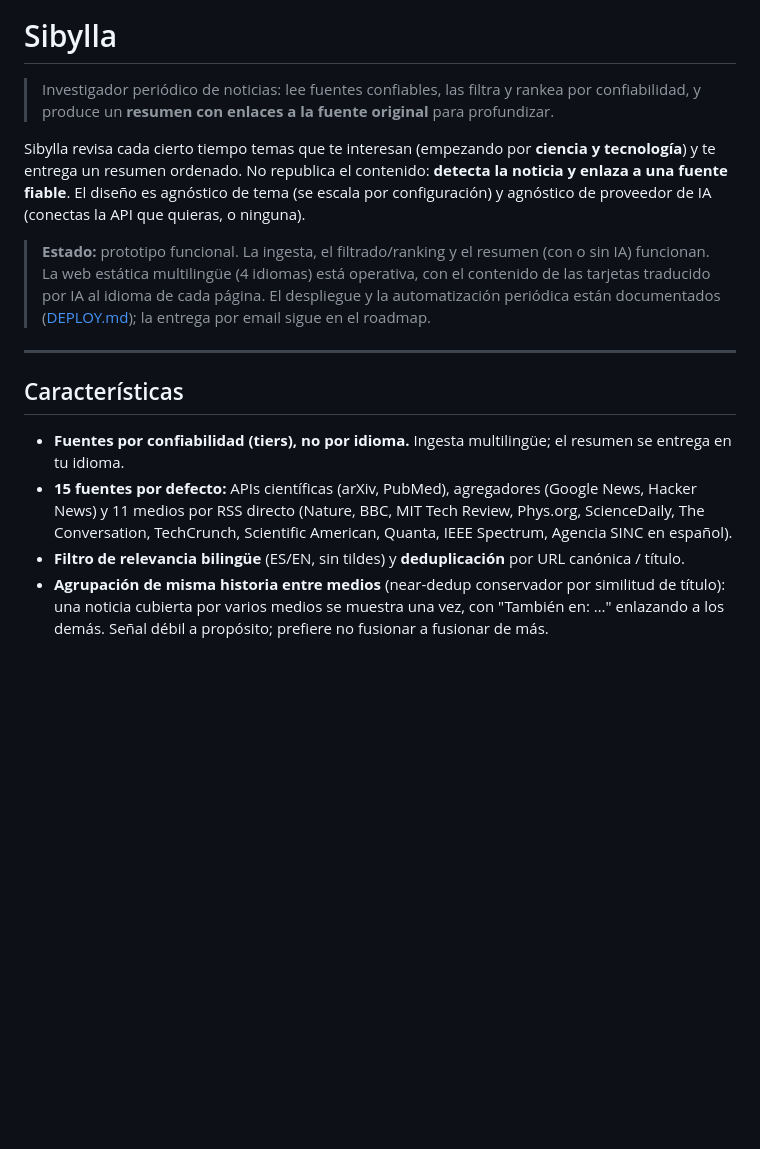
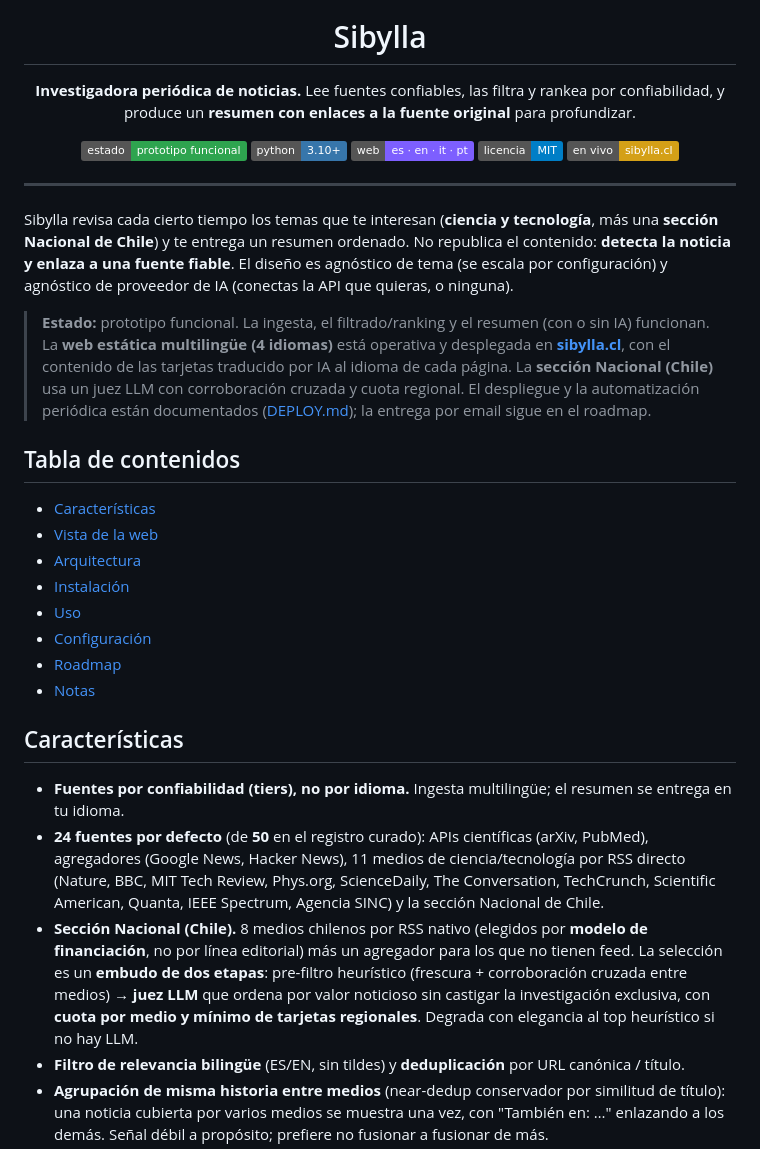
Before and after one commit to JavFuentes/sibylla, a Markdown page: README.md, the part around one of its changes. Rendered like a GitHub page; badges without logos; blank space fills up the shorter version.

```diff
--- a/README.md
+++ b/README.md
@@ -1,17 +5,38 @@
 # Sibylla
 
-> Investigador periódico de noticias: lee fuentes confiables, las filtra y rankea por confiabilidad, y produce un **resumen con enlaces a la fuente original** para profundizar.
+**Investigadora periódica de noticias.** Lee fuentes confiables, las filtra y rankea por confiabilidad, y produce un **resumen con enlaces a la fuente original** para profundizar.
 
-Sibylla revisa cada cierto tiempo temas que te interesan (empezando por **ciencia y tecnología**) y te entrega un resumen ordenado. No republica el contenido: **detecta la noticia y enlaza a una fuente fiable**. El diseño es agnóstico de tema (se escala por configuración) y agnóstico de proveedor de IA (conectas la API que quieras, o ninguna).
+[![Estado](https://img.shields.io/badge/estado-prototipo%20funcional-2ea44f)](#estado)
+[![Python](https://img.shields.io/badge/python-3.10%2B-3776AB?logo=python&logoColor=white)](#instalación)
+[![Idiomas](https://img.shields.io/badge/web-es%20·%20en%20·%20it%20·%20pt-7d5fff)](#uso)
+[![Licencia](https://img.shields.io/badge/licencia-MIT-blue)](LICENSE)
+[![Sitio](https://img.shields.io/badge/en%20vivo-sibylla.cl-d4a017)](https://sibylla.cl)
 
-> **Estado:** prototipo funcional. La ingesta, el filtrado/ranking y el resumen (con o sin IA) funcionan. La web estática multilingüe (4 idiomas) está operativa, con el contenido de las tarjetas traducido por IA al idioma de cada página. El despliegue y la automatización periódica están documentados ([DEPLOY.md](DEPLOY.md)); la entrega por email sigue en el roadmap.
+</div>
 
 ---
+
+Sibylla revisa cada cierto tiempo los temas que te interesan (**ciencia y tecnología**, más una **sección Nacional de Chile**) y te entrega un resumen ordenado. No republica el contenido: **detecta la noticia y enlaza a una fuente fiable**. El diseño es agnóstico de tema (se escala por configuración) y agnóstico de proveedor de IA (conectas la API que quieras, o ninguna).
+
+<a name="estado"></a>
+> **Estado:** prototipo funcional. La ingesta, el filtrado/ranking y el resumen (con o sin IA) funcionan. La **web estática multilingüe (4 idiomas)** está operativa y desplegada en **[sibylla.cl](https://sibylla.cl)**, con el contenido de las tarjetas traducido por IA al idioma de cada página. La **sección Nacional (Chile)** usa un juez LLM con corroboración cruzada y cuota regional. El despliegue y la automatización periódica están documentados ([DEPLOY.md](DEPLOY.md)); la entrega por email sigue en el roadmap.
+
+## Tabla de contenidos
+
+- [Características](#características)
+- [Vista de la web](#vista-de-la-web)
+- [Arquitectura](#arquitectura)
+- [Instalación](#instalación)
+- [Uso](#uso)
+- [Configuración](#configuración)
+- [Roadmap](#roadmap)
+- [Notas](#notas)
 
 ## Características
 
 - **Fuentes por confiabilidad (tiers), no por idioma.** Ingesta multilingüe; el resumen se entrega en tu idioma.
-- **15 fuentes por defecto:** APIs científicas (arXiv, PubMed), agregadores (Google News, Hacker News) y 11 medios por RSS directo (Nature, BBC, MIT Tech Review, Phys.org, ScienceDaily, The Conversation, TechCrunch, Scientific American, Quanta, IEEE Spectrum, Agencia SINC en español).
+- **24 fuentes por defecto** (de **50** en el registro curado): APIs científicas (arXiv, PubMed), agregadores (Google News, Hacker News), 11 medios de ciencia/tecnología por RSS directo (Nature, BBC, MIT Tech Review, Phys.org, ScienceDaily, The Conversation, TechCrunch, Scientific American, Quanta, IEEE Spectrum, Agencia SINC) y la sección Nacional de Chile.
+- **Sección Nacional (Chile).** 8 medios chilenos por RSS nativo (elegidos por **modelo de financiación**, no por línea editorial) más un agregador para los que no tienen feed. La selección es un **embudo de dos etapas**: pre-filtro heurístico (frescura + corroboración cruzada entre medios) → **juez LLM** que ordena por valor noticioso sin castigar la investigación exclusiva, con **cuota por medio y mínimo de tarjetas regionales**. Degrada con elegancia al top heurístico si no hay LLM.
 - **Filtro de relevancia bilingüe** (ES/EN, sin tildes) y **deduplicación** por URL canónica / título.
 - **Agrupación de misma historia entre medios** (near-dedup conservador por similitud de título): una noticia cubierta por varios medios se muestra una vez, con "También en: …" enlazando a los demás. Señal débil a propósito; prefiere no fusionar a fusionar de más.
 - **Ranking** por `tier × frescura` y **diversidad** (una sola fuente no tapa al resto).
```
Also changed, not shown: other parts of README.md (+47 -20 lines), images/screenshot-web.png (added).
